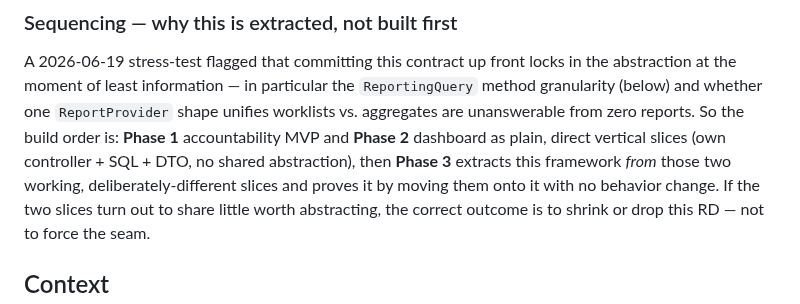
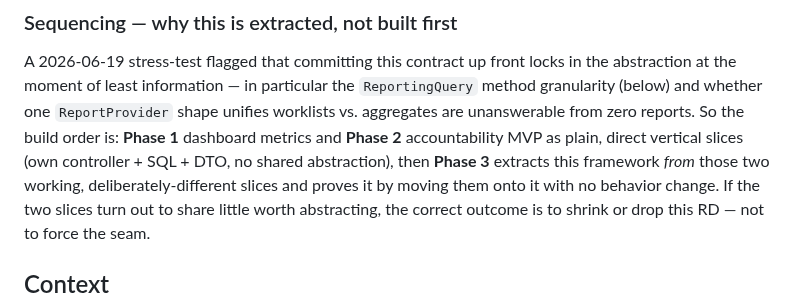
Before and after one commit to sarathkumar365/FUB-Automation, a Markdown page: Docs/repo-decisions/RD-012-reporting-platform-architecture.md, the part around the change. Rendered like a GitHub page.

Commit message:
docs(reporting): build dashboard slice first, accountability second
Owner preference: build the dashboard metrics slice before the accountability
MVP. Both remain independent direct slices; framework still extracted last
(Phase 3). Null-rate gate moves with the accountability slice (now Phase 2).

Co-Authored-By: Claude Opus 4.8 <noreply@anthropic.com>

```diff
--- a/Docs/repo-decisions/RD-012-reporting-platform-architecture.md
+++ b/Docs/repo-decisions/RD-012-reporting-platform-architecture.md
@@ -12,10 +12,11 @@ consume the resulting endpoints.
 A 2026-06-19 stress-test flagged that committing this contract up front locks in the
 abstraction at the moment of least information — in particular the `ReportingQuery` method
 granularity (below) and whether one `ReportProvider` shape unifies worklists vs. aggregates
-are unanswerable from zero reports. So the build order is: **Phase 1** accountability MVP
-and **Phase 2** dashboard as plain, direct vertical slices (own controller + SQL + DTO, no
-shared abstraction), then **Phase 3** extracts this framework *from* those two working,
-deliberately-different slices and proves it by moving them onto it with no behavior change.
+are unanswerable from zero reports. So the build order is: **Phase 1** dashboard metrics
+and **Phase 2** accountability MVP as plain, direct vertical slices (own controller + SQL +
+DTO, no shared abstraction), then **Phase 3** extracts this framework *from* those two
+working, deliberately-different slices and proves it by moving them onto it with no behavior
+change.
 If the two slices turn out to share little worth abstracting, the correct outcome is to
 shrink or drop this RD — not to force the seam.
 
```
Also changed, not shown: 2 other files.
